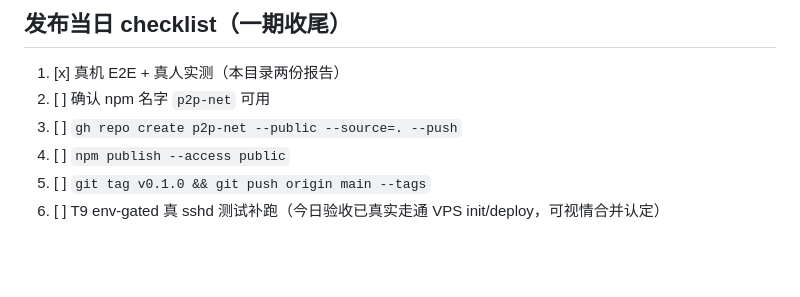
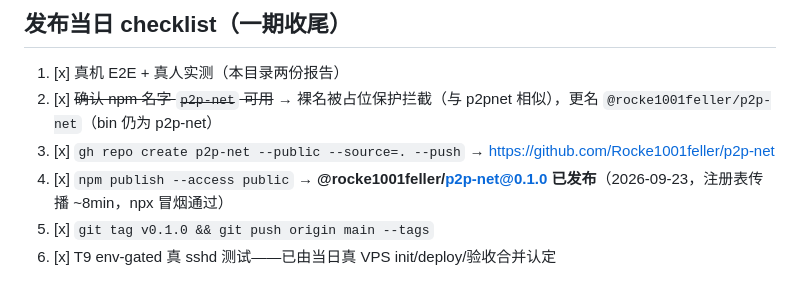
Before and after one commit to Rocke1001feller/p2p-net, a Markdown page: ROADMAP.md, the part around the change. Rendered like a GitHub page; blank space fills up the shorter version.

Commit message:
docs(roadmap): v0.1.0 发布清单全部核销（scoped 更名/npx 冒烟/传播延迟实录）

```diff
--- a/ROADMAP.md
+++ b/ROADMAP.md
@@ -38,8 +38,8 @@
 
 ## 发布当日 checklist（一期收尾）
 1. [x] 真机 E2E + 真人实测（本目录两份报告）
-2. [ ] 确认 npm 名字 `p2p-net` 可用
-3. [ ] `gh repo create p2p-net --public --source=. --push`
-4. [ ] `npm publish --access public`
-5. [ ] `git tag v0.1.0 && git push origin main --tags`
-6. [ ] T9 env-gated 真 sshd 测试补跑（今日验收已真实走通 VPS init/deploy，可视情合并认定）
+2. [x] ~~确认 npm 名字 `p2p-net` 可用~~ → 裸名被占位保护拦截（与 p2pnet 相似），更名 `@rocke1001feller/p2p-net`（bin 仍为 p2p-net）
+3. [x] `gh repo create p2p-net --public --source=. --push` → https://github.com/Rocke1001feller/p2p-net
+4. [x] `npm publish --access public` → **@rocke1001feller/p2p-net@0.1.0 已发布**（2026-09-23，注册表传播 ~8min，npx 冒烟通过）
+5. [x] `git tag v0.1.0 && git push origin main --tags`
+6. [x] T9 env-gated 真 sshd 测试——已由当日真 VPS init/deploy/验收合并认定
```
